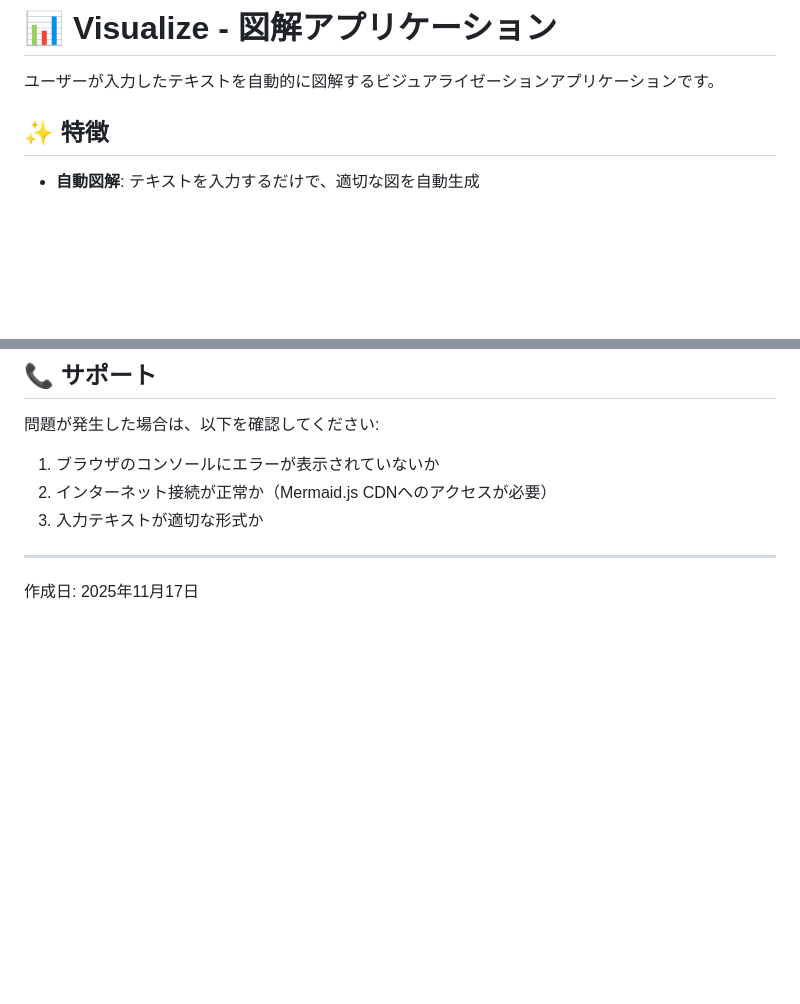
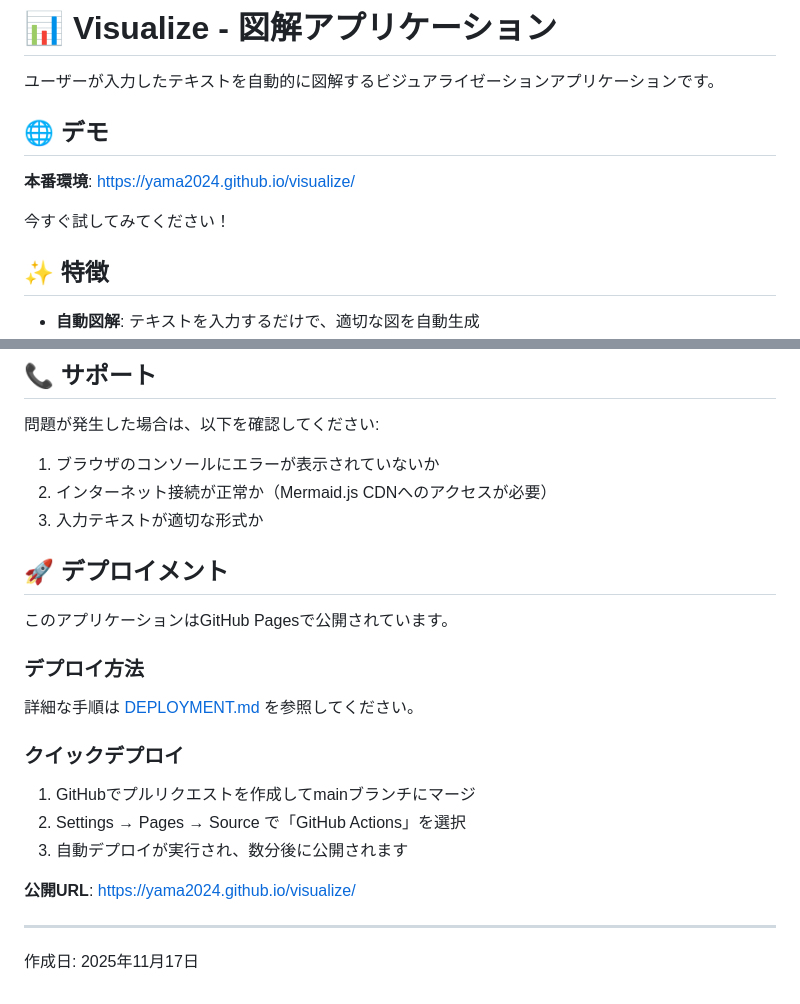
Before and after one commit to yama2024/visualize, a Markdown page: README.md, 2 parts joined by grey strips. Drawn GitHub-style; blank space fills up the shorter version.

```diff
--- a/README.md
+++ b/README.md
@@ -1,6 +1,12 @@
 # 📊 Visualize - 図解アプリケーション
 
 ユーザーが入力したテキストを自動的に図解するビジュアライゼーションアプリケーションです。
+
+## 🌐 デモ
+
+**本番環境**: https://yama2024.github.io/visualize/
+
+今すぐ試してみてください！
 
 ## ✨ 特徴
 
@@ -152,6 +158,22 @@ MIT License
 2. インターネット接続が正常か（Mermaid.js CDNへのアクセスが必要）
 3. 入力テキストが適切な形式か
 
+## 🚀 デプロイメント
+
+このアプリケーションはGitHub Pagesで公開されています。
+
+### デプロイ方法
+
+詳細な手順は [DEPLOYMENT.md](./DEPLOYMENT.md) を参照してください。
+
+### クイックデプロイ
+
+1. GitHubでプルリクエストを作成してmainブランチにマージ
+2. Settings → Pages → Source で「GitHub Actions」を選択
+3. 自動デプロイが実行され、数分後に公開されます
+
+**公開URL**: https://yama2024.github.io/visualize/
+
 ---
 
 作成日: 2025年11月17日
```
Also changed, not shown: DEPLOYMENT.md (added, +171 -0 lines).
